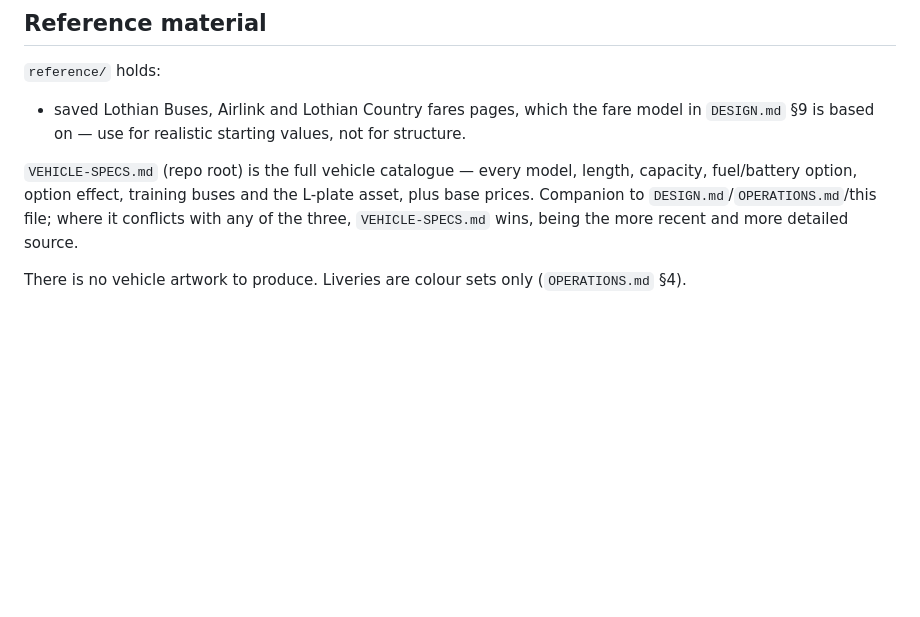
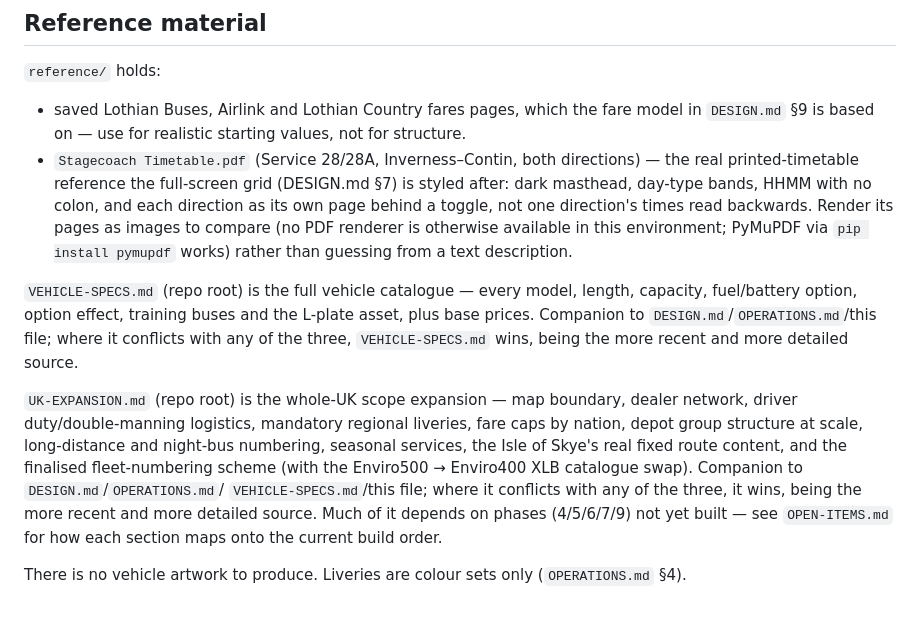
Before and after one commit to Steel-Horse-Simulations/bus-game, a Markdown page: CLAUDE.md, the part around the change. Rendered like a GitHub page; blank space fills up the shorter version.

Commit message:
Point CLAUDE.md at the Stagecoach reference and UK-EXPANSION.md
Adds the printed-timetable reference and the whole-UK scope document to the
reference material section.

Co-Authored-By: Claude Sonnet 5 <noreply@anthropic.com>
Claude-Session: https://claude.ai/code/session_019if27JGYt9bvF6rJmDcron

```diff
--- a/CLAUDE.md
+++ b/CLAUDE.md
@@ -272,6 +272,13 @@ Every figure the player reads stays realistic.
 - saved Lothian Buses, Airlink and Lothian Country fares pages, which the fare
   model in `DESIGN.md` §9 is based on — use for realistic starting values, not
   for structure.
+- `Stagecoach Timetable.pdf` (Service 28/28A, Inverness–Contin, both
+  directions) — the real printed-timetable reference the full-screen grid
+  (DESIGN.md §7) is styled after: dark masthead, day-type bands, HHMM with no
+  colon, and each direction as its own page behind a toggle, not one
+  direction's times read backwards. Render its pages as images to compare
+  (no PDF renderer is otherwise available in this environment; PyMuPDF via
+  `pip install pymupdf` works) rather than guessing from a text description.
 
 `VEHICLE-SPECS.md` (repo root) is the full vehicle catalogue — every model,
 length, capacity, fuel/battery option, option effect, training buses and the
@@ -279,5 +286,16 @@ L-plate asset, plus base prices. Companion to `DESIGN.md`/`OPERATIONS.md`/this
 file; where it conflicts with any of the three, `VEHICLE-SPECS.md` wins, being
 the more recent and more detailed source.
 
+`UK-EXPANSION.md` (repo root) is the whole-UK scope expansion — map boundary,
+dealer network, driver duty/double-manning logistics, mandatory regional
+liveries, fare caps by nation, depot group structure at scale, long-distance
+and night-bus numbering, seasonal services, the Isle of Skye's real fixed
+route content, and the finalised fleet-numbering scheme (with the Enviro500 →
+Enviro400 XLB catalogue swap). Companion to `DESIGN.md`/`OPERATIONS.md`/
+`VEHICLE-SPECS.md`/this file; where it conflicts with any of the three, it
+wins, being the more recent and more detailed source. Much of it depends on
+phases (4/5/6/7/9) not yet built — see `OPEN-ITEMS.md` for how each section
+maps onto the current build order.
+
 There is no vehicle artwork to produce. Liveries are colour sets only
 (`OPERATIONS.md` §4).
```
